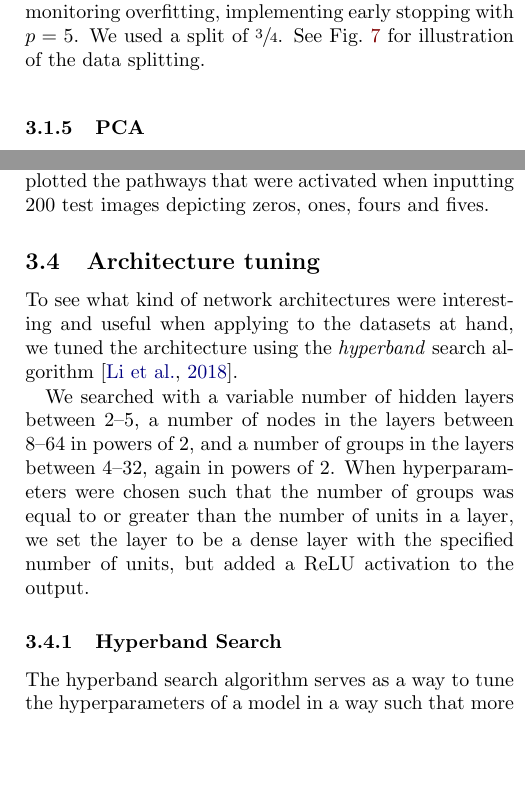
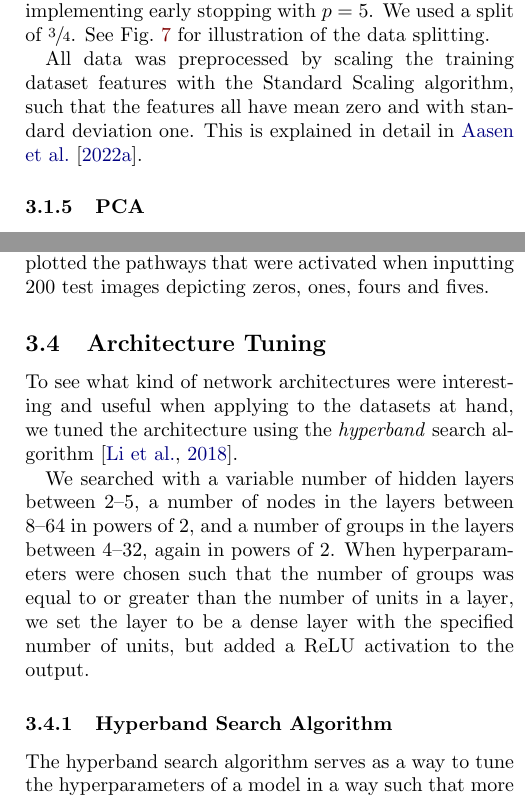
Before and after one commit to hkve/FYS-STK4155, a LaTeX paper (Project3/tex/main.tex, which reads Project3/tex/sections/method.tex): two parts of the columns of pages 8 and 9 of 21, joined at a grey line, cut so that both start at the same text, the shorter picture padded with empty space. Compiled offline with pdfLaTeX.

Commit message:
Some cleanup

```diff
--- a/Project3/tex/main.tex
+++ b/Project3/tex/main.tex
@@ -5,7 +5,7 @@
 
 \usepackage{overhead} % Overhead is in a separate file
 
-\title{Project 3}
+\title{Locally Competing Neural Networks}
 \author{Anna Hjertvik Dåsen, Haakon Kværnmoen, et al.}
 
 \date{\today}
--- a/Project3/tex/sections/method.tex
+++ b/Project3/tex/sections/method.tex
@@ -52,6 +48,8 @@
             \caption{Illustration of data splitting.}
             \label[fig]{the:fig:illustration_data}
         \end{figure}
+
+        All data was preprocessed by scaling the training dataset features with the Standard Scaling algorithm, such that the features all have mean zero and with standard deviation one. This is explained in detail in \cite{Project1}.
 
     \subsubsection{PCA}
         Before being subject to the principal component method, the Premier League data was z-score normalised, centring the mean around zero, with unit variance. This ensured that no single feature with a relatively large variance would dominate any of the principal components. The principal components found created a new basis for the data, and had similar shape as the original features (they were linear combinations of them). Extracting the first few of these yielded the most important components. For all principal components we found the explained variance, which is the ``amount'' of variance accounted for by the principal component in question. In order to make an attempt at reducing the dimension of the problem, we found the number of principal components necessary in order to explain 99 \% of the variance of the original features. The Premier League dataset was the only dataset on which we performed PCA.
@@ -92,12 +90,12 @@
 \subsection{Visualising Pathways}
     A good place to start with LWTA networks is to take a look at what actually happens during inference. We fitted a channel-out network on the full training MNIST dataset with three layers, 8 nodes in each and 4, 2 and 4 groups respectively in each network. This was done with a dropout rate of $0.125$, ridge penalisation added with $\lambda = 0.01$, and early stopping with $p=5$. We then plotted the pathways that were activated when inputting 200 test images depicting zeros, ones, fours and fives.
 
-\subsection{Architecture tuning}
+\subsection{Architecture Tuning}
     To see what kind of network architectures were interesting and useful when applying to the datasets at hand, we tuned the architecture using the \textit{hyperband} search algorithm \citep{Hyperband}.
 
     We searched with a variable number of hidden layers between 2\textendash5, a number of nodes in the layers between 8\textendash64 in powers of 2, and a number of groups in the layers between 4\textendash32, again in powers of 2. When hyperparameters were chosen such that the number of groups was equal to or greater than the number of units in a layer, we set the layer to be a dense layer with the specified number of units, but added a ReLU activation to the output.
 
-    \subsubsection{Hyperband Search}
+    \subsubsection{Hyperband Search Algorithm}
         The hyperband search algorithm serves as a way to tune the hyperparameters of a model in a way such that more computing resources are dedicated to more promising areas of the hyperparameter space. It is based on the \textit{successive halving} algorithm, in which a finite budget $B$ (i.e. number of training epochs) is divided evenly between $n$ randomly sampled points from the hyperparameter space. These hyperparameters are then used to build $n$ models that are trained according to $r = B/n$ allocated resources on a tuning dataset, and their loss evaluated on a validation dataset, passing on the $k$ top performing models.\footnote{Usually the top half of the is passed on, as the algorithm name would indicate.}
         These $k$ models are then trained further, with a new $n=k$ and consequently more resources $r$. This halving is then repeated until there is one model remaining. As hyperparameter points are discarded ($n$ decreases), the amount of allocated resources $r$ increases; meaning the more promising hyperparameter points are allotted exponentially more resources.
 
```
Also changed, not shown: Project3/tex/sections/introduction.tex (+1 -1 lines), Project3/tex/sections/results.tex (+0 -2 lines), Project3/tex/sections/method.tex (23 more changed lines).
